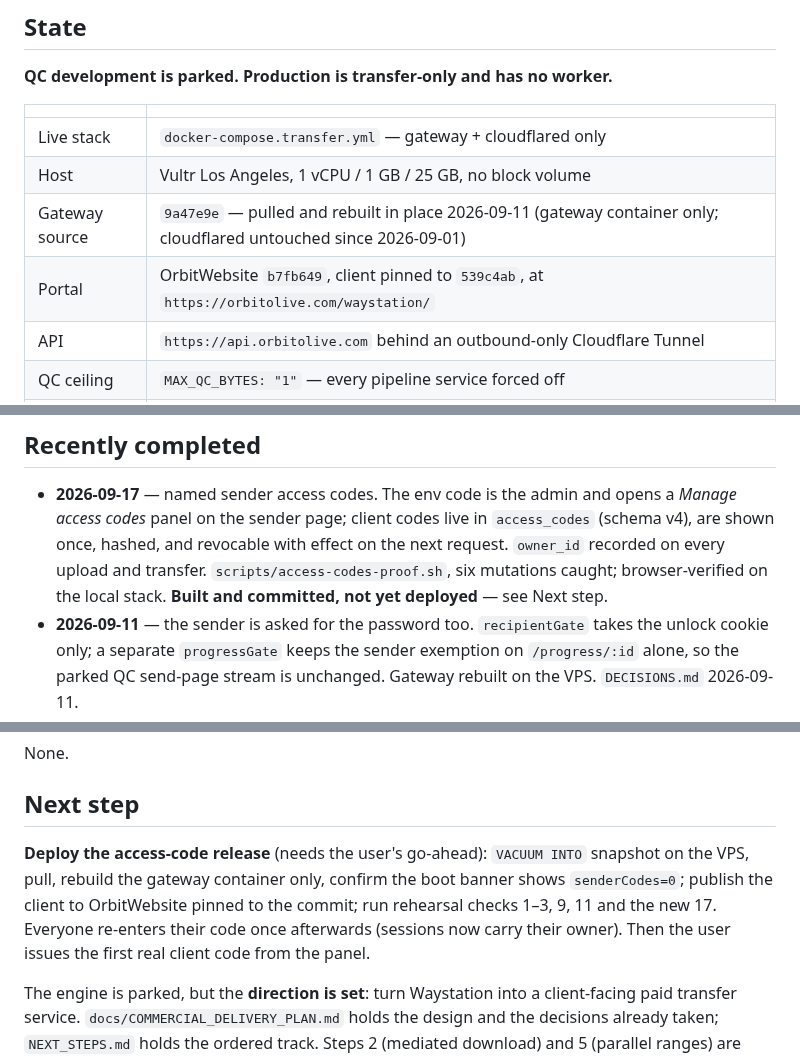
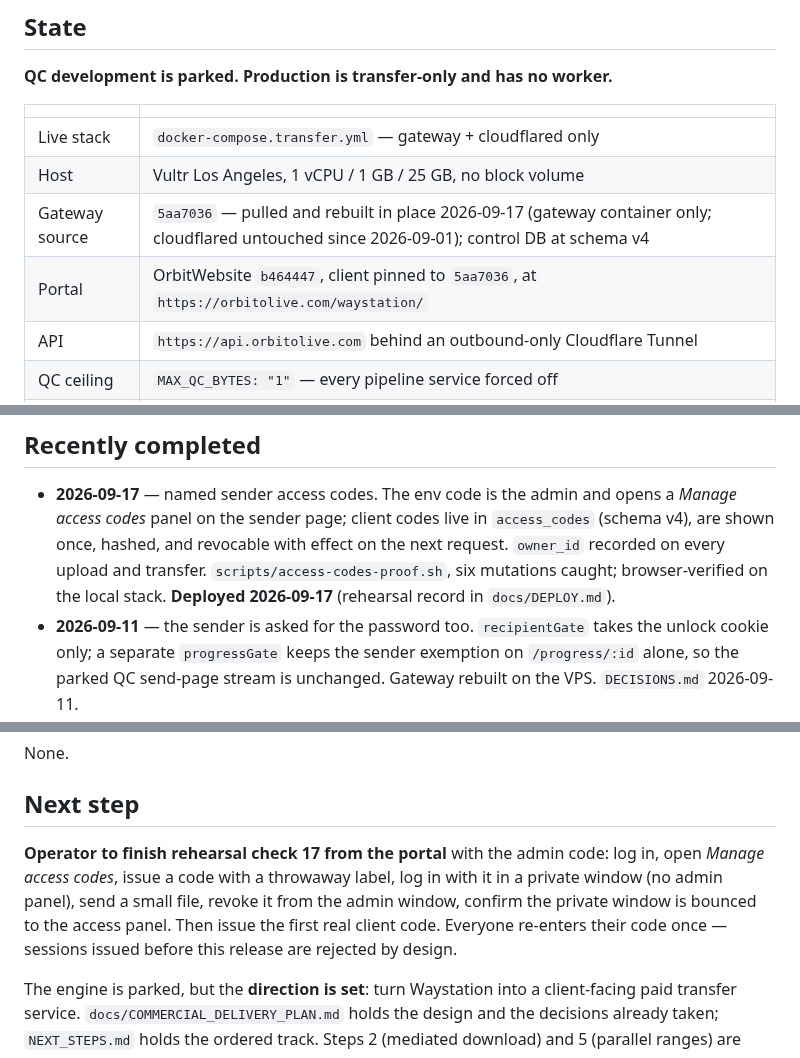
Before and after one commit to russomon/waystation, a Markdown page: CURRENT_WORK.md, 3 parts joined by grey strips. GitHub-like rendering.

```diff
--- a/CURRENT_WORK.md
+++ b/CURRENT_WORK.md
@@ -18,8 +18,8 @@ narrative to `docs/PROJECT_HISTORY.md`.
 |---|---|
 | Live stack | `docker-compose.transfer.yml` — gateway + cloudflared only |
 | Host | Vultr Los Angeles, 1 vCPU / 1 GB / 25 GB, no block volume |
-| Gateway source | `9a47e9e` — pulled and rebuilt in place 2026-09-11 (gateway container only; cloudflared untouched since 2026-09-01) |
-| Portal | OrbitWebsite `b7fb649`, client pinned to `539c4ab`, at `https://orbitolive.com/waystation/` |
+| Gateway source | `5aa7036` — pulled and rebuilt in place 2026-09-17 (gateway container only; cloudflared untouched since 2026-09-01); control DB at schema v4 |
+| Portal | OrbitWebsite `b464447`, client pinned to `5aa7036`, at `https://orbitolive.com/waystation/` |
 | API | `https://api.orbitolive.com` behind an outbound-only Cloudflare Tunnel |
 | QC ceiling | `MAX_QC_BYTES: "1"` — every pipeline service forced off |
 | Upload ceilings | `MAX_ACTIVE_UPLOADS_PER_SESSION=3` (24 h window), jobs/session 10, jobs/day 20 (global) |
@@ -39,7 +39,7 @@ not assume a running worker, a scratch disk, or GMI spend.
   `access_codes` (schema v4), are shown once, hashed, and revocable with effect
   on the next request. `owner_id` recorded on every upload and transfer.
   `scripts/access-codes-proof.sh`, six mutations caught; browser-verified on
-  the local stack. **Built and committed, not yet deployed** — see Next step.
+  the local stack. **Deployed 2026-09-17** (rehearsal record in `docs/DEPLOY.md`).
 - **2026-09-11** — the sender is asked for the password too. `recipientGate`
   takes the unlock cookie only; a separate `progressGate` keeps the sender
   exemption on `/progress/:id` alone, so the parked QC send-page stream is
@@ -92,13 +92,12 @@ None.
 
 ## Next step
 
-**Deploy the access-code release** (needs the user's go-ahead): `VACUUM INTO`
-snapshot on the VPS, pull, rebuild the gateway container only, confirm the boot
-banner shows `senderCodes=0`; publish the client to OrbitWebsite pinned to the
-commit; run rehearsal checks 1–3, 9, 11 and the new 17. Everyone re-enters
-their code once afterwards (sessions now carry their owner). Then the user
-issues the first real client code from the panel.
-
+**Operator to finish rehearsal check 17 from the portal** with the admin code:
+log in, open *Manage access codes*, issue a code with a throwaway label, log
+in with it in a private window (no admin panel), send a small file, revoke it
+from the admin window, confirm the private window is bounced to the access
+panel. Then issue the first real client code. Everyone re-enters their code
+once — sessions issued before this release are rejected by design.
 
 The engine is parked, but the **direction is set**: turn Waystation into a
 client-facing paid transfer service. `docs/COMMERCIAL_DELIVERY_PLAN.md` holds
```
Also changed, not shown: docs/DEPLOY.md (+18 -0 lines).
